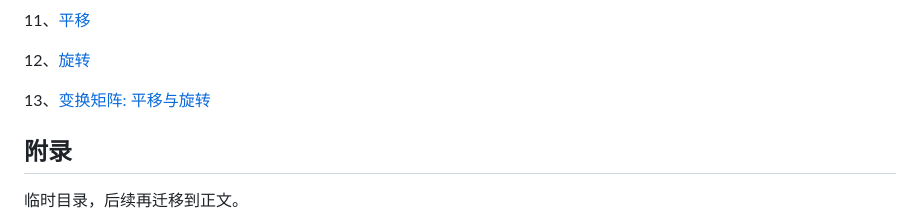
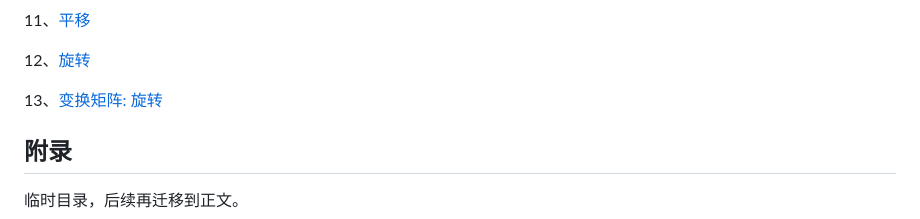
Before and after one commit to zqiangxu/webgl, a Markdown page: README.md, the part around the change. GitHub-like rendering.

```diff
--- a/README.md
+++ b/README.md
@@ -43,7 +43,7 @@ WebGL 学习，偏向0基础，本书大部分知识来源于 《WebGL 编程指
 
 12、[旋转](./book/lesson12/)
 
-13、[变换矩阵: 平移与旋转](./book/lesson13/)
+13、[变换矩阵: 旋转](./book/lesson13/)
 
 ## 附录
 
```
Also changed, not shown: book/lesson13/README.md (added, +51 -0 lines), assets/book/lesson13/rotate_move.png (added), 1 other file.
